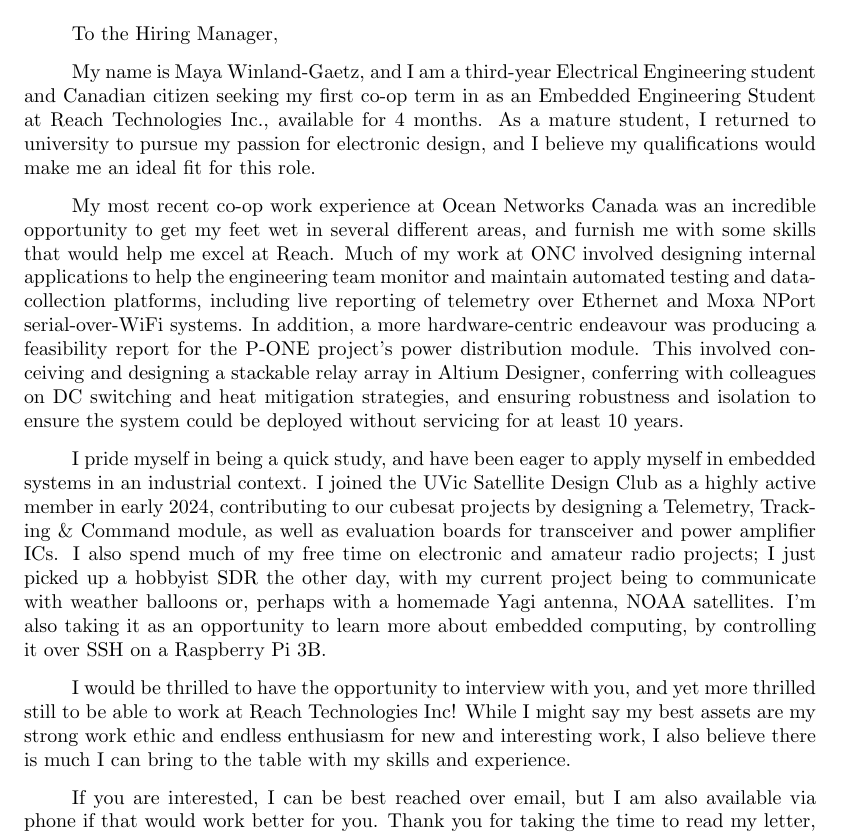
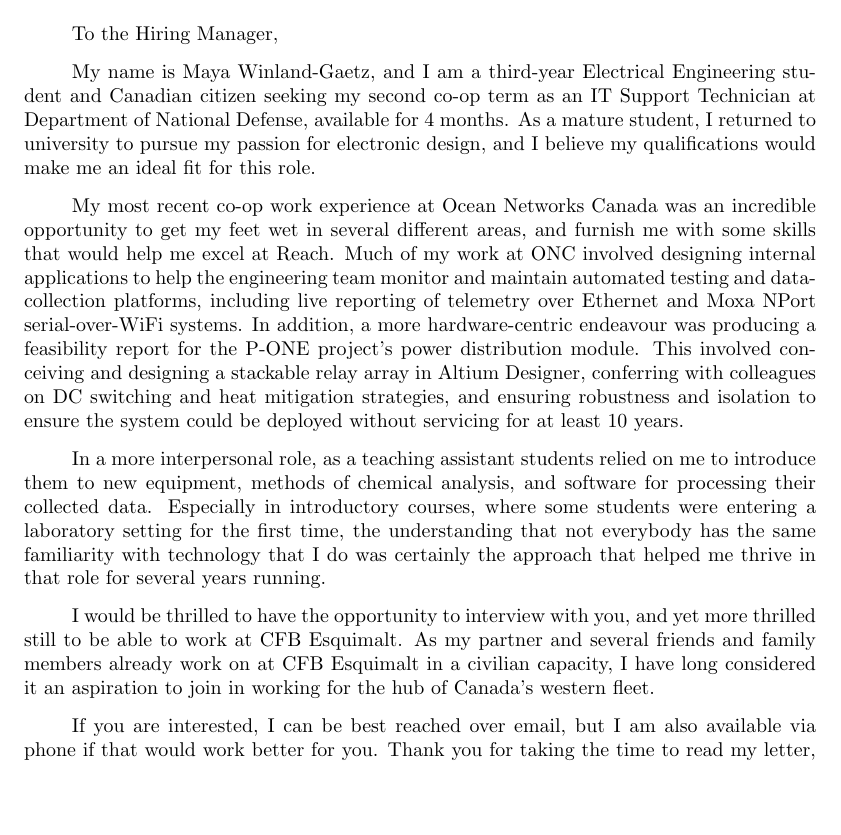
Before and after one commit to mwinlandgaetz/CoopCoverLetters, a LaTeX letter (2026-01_CoverLetter.tex): part of the page, cut so that both start at the same text, the shorter picture padded with empty space. Compiled offline with pdfLaTeX.

Commit message:
2026-01-FMFIT

```diff
--- a/2026-01_CoverLetter.tex
+++ b/2026-01_CoverLetter.tex
@@ -8,7 +8,7 @@
 \begin{letter}{}
 \opening{To the Hiring Manager,}
 
-My name is Maya Winland-Gaetz, and I am a third-year Electrical Engineering student and Canadian citizen seeking my first co-op term in as an Embedded Engineering Student at Reach Technologies Inc., available for 4 months. As a mature student, I returned to university to pursue my passion for electronic design, and I believe my qualifications would make me an ideal fit for this role.
+My name is Maya Winland-Gaetz, and I am a third-year Electrical Engineering student and Canadian citizen seeking my second co-op term as an IT Support Technician at Department of National Defense, available for 4 months. As a mature student, I returned to university to pursue my passion for electronic design, and I believe my qualifications would make me an ideal fit for this role.
 
 % What do I have to say about my previous co-op term?
 % I worked on a diverse set of projects
@@ -19,16 +19,18 @@
 In addition, a more hardware-centric endeavour was producing a feasibility report for the P-ONE project's power distribution module. This involved conceiving and designing a stackable relay array in Altium Designer, conferring with colleagues on DC switching and heat mitigation strategies, and ensuring robustness and isolation to ensure the system could be deployed without servicing for at least 10 years.
 % In addition, reverse-engineering the byte-by-byte SPI command structure of an Alcatel 1626LM fiber-optic node required me synthesize documentation with my own tests to program an embedded controller using C for setting and reading the tunable laser's frequency and output: skills I am sure would help me perform in this role.
 
+In a more interpersonal role, as a teaching assistant students relied on me to introduce them to new equipment, methods of chemical analysis, and software for processing their collected data. Especially in introductory courses, where some students were entering a laboratory setting for the first time, the understanding that not everybody has the same familiarity with technology that I do was certainly the approach that helped me thrive in that role for several years running.
 
-I pride myself in being a quick study, and have been eager to apply myself in embedded systems in an industrial context.
+% I pride myself in being a quick study, and have been eager to apply myself in embedded systems in an industrial context.
 % Although my academic performance is very strong, my interest in electronics also extends to my extracurricular and personal time.
-I joined the UVic Satellite Design Club as a highly active member in early 2024, contributing to our cubesat projects by designing a Telemetry, Tracking \& Command module, as well as evaluation boards for transceiver and  power amplifier ICs. I also spend much of my free time on electronic and amateur radio projects; I just picked up a hobbyist SDR the other day, with my  current project being to communicate with weather balloons or, perhaps with a homemade Yagi antenna, NOAA satellites. I'm also taking it as an opportunity to learn more about embedded computing, by controlling it over SSH on a Raspberry Pi 3B.
+% I joined the UVic Satellite Design Club as a highly active member in early 2024, contributing to our cubesat projects by designing a Telemetry, Tracking \& Command module, as well as evaluation boards for transceiver and  power amplifier ICs. I also spend much of my free time on electronic and amateur radio projects; I just picked up a hobbyist SDR the other day, with my  current project being to communicate with weather balloons or, perhaps with a homemade Yagi antenna, NOAA satellites. I'm also taking it as an opportunity to learn more about embedded computing, by controlling it over SSH on a Raspberry Pi 3B.
 
 % Over the course of my previous career in geoscience, I cultivated a highly precise and focused approach to my work, as well as a deep enjoyment from working with and maintaining sophisticated instruments. As trace metal analysis is extremely sensitive to contamination, I had to develop a rigorous and detail-oriented observance of procedure. I also spent an amount of time sailing in Hamilton Harbour, taking sediment samples and limnological profiles using YSI multiprobes for classroom activities I was helping to organize.
+I would be thrilled to have the opportunity to interview with you, and yet more thrilled still to be able to work at CFB Esquimalt. As my partner and several friends and family members already work on at CFB Esquimalt in a civilian capacity, I have long considered it an aspiration to join in working for the hub of Canada’s western fleet.
 
-I would be thrilled to have the opportunity to interview with you, and yet more thrilled still to be able to work at Reach Technologies Inc! While I might say my best assets are my strong work ethic and endless enthusiasm for new and interesting work,
+% I would be thrilled to have the opportunity to interview with you, and yet more thrilled still to be able to work at Reach Technologies Inc! While I might say my best assets are my strong work ethic and endless enthusiasm for new and interesting work,
 % Although I left my previous career in environmental science, I still strongly believe in the values that led me to seek it in the first place: using sustainable technology to leave the world better and brighter.
-I also believe there is much I can bring to the table with my skills and experience.
+% I also believe there is much I can bring to the table with my skills and experience.
 
 If you are interested, I can be best reached over email, but I am also available via phone if that would work better for you. Thank you for taking the time to read my letter, and for your consideration.
 
```
Also changed, not shown: 2026-01_CoverLetter.pdf, 3 other files.
